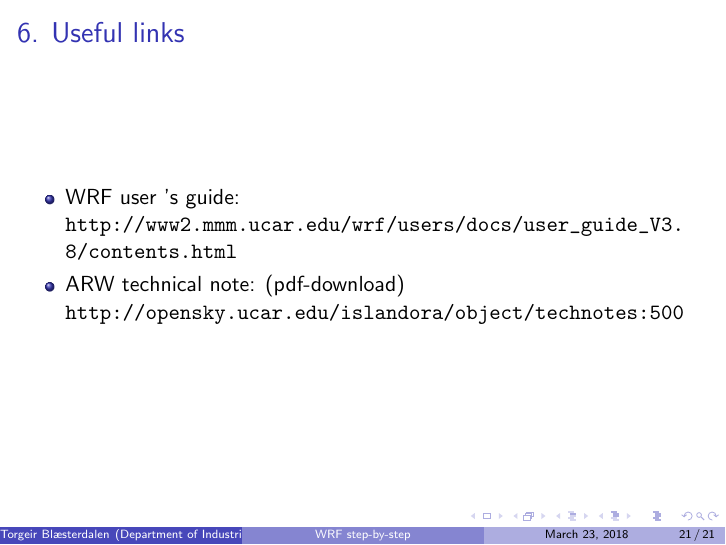
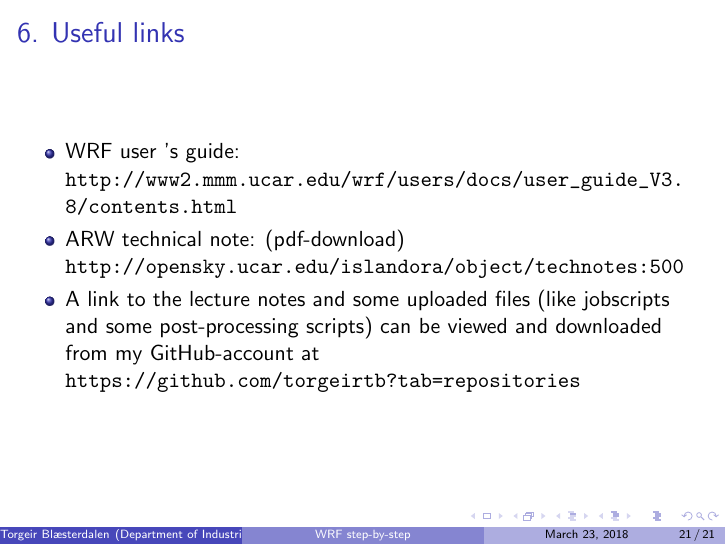
Before and after one commit to torgeirtb/WRF-Lecture-notes, LaTeX slides (WRFtestSim.tex): page 21 of 21. Compiled offline with pdfLaTeX.

Commit message:
Add files via upload

```diff
--- a/WRFtestSim.tex
+++ b/WRFtestSim.tex
@@ -372,6 +371,8 @@ ncview met_em.d02.2008-03-04_12:00:00.nc
 	\url{http://www2.mmm.ucar.edu/wrf/users/docs/user_guide_V3.8/contents.html}\\
 	\item ARW technical note: (pdf-download)\\
 	\url{http://opensky.ucar.edu/islandora/object/technotes:500}
+	\item A link to the lecture notes and some uploaded files (like jobscripts and some post-processing scripts) can be viewed and downloaded from my GitHub-account at \\
+	\url{https://github.com/torgeirtb?tab=repositories}
 \end{itemize}
 \end{frame}
 
```
Also changed, not shown: WRFtestSim.pdf, WRFtestSim.tex (1 more changed lines).
